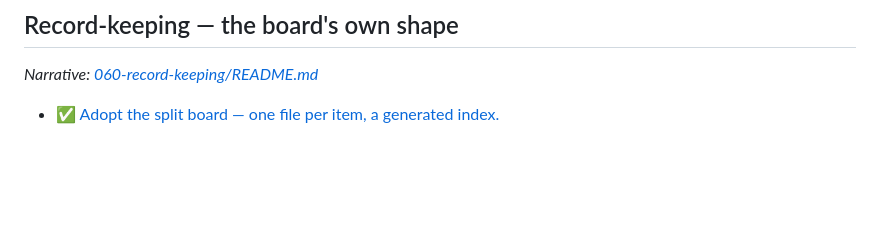
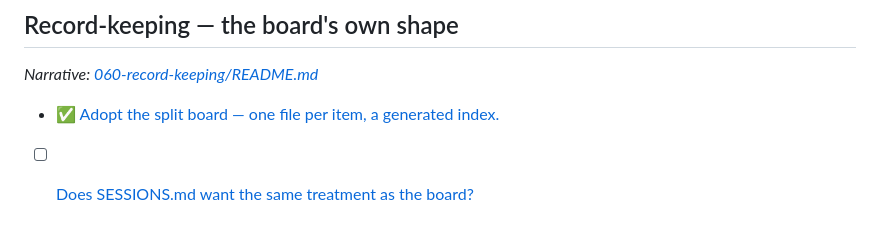
Before and after one commit to mike548141/tuhura, a Markdown page: docs/ROADMAP.md, the part around the change. Rendered like a GitHub page; blank space fills up the shorter version.

```diff
--- a/docs/ROADMAP.md
+++ b/docs/ROADMAP.md
@@ -56,3 +56,4 @@ Board doctrine and the checkbox legend: [roadmap/README.md](roadmap/README.md).
 *Narrative: [060-record-keeping/README.md](roadmap/060-record-keeping/README.md)*
 
 - ✅ [Adopt the split board — one file per item, a generated index.](roadmap/060-record-keeping/010-adopt-the-split-board.md)
+- [ ] [Does SESSIONS.md want the same treatment as the board?](roadmap/060-record-keeping/020-sessions-log-relocation-question.md)
```
Also changed, not shown: docs/SESSIONS.md (+6 -0 lines), 1 other file.
